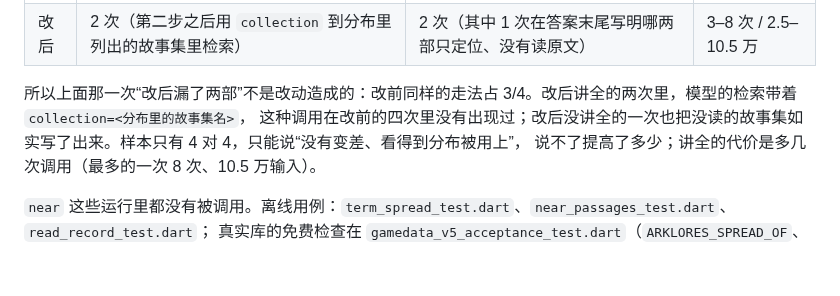
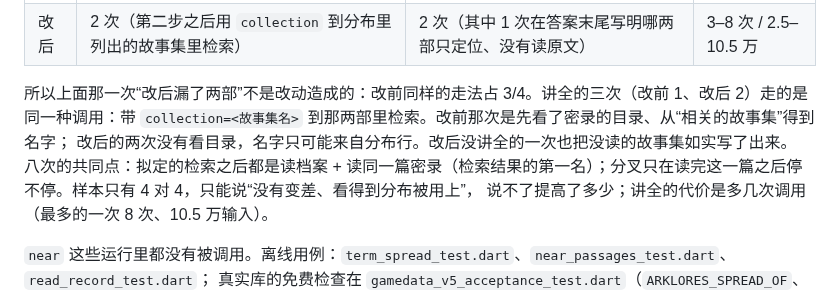
Before and after one commit to hhikr/ArkLores, a Markdown page: docs/R17_TOOL_AGENT.md, the part around the change. Rendered like a GitHub page; blank space fills up the shorter version.

Commit message:
Docs: the runs that covered every collection searched within it, before the change too

```diff
--- a/docs/R17_TOOL_AGENT.md
+++ b/docs/R17_TOOL_AGENT.md
@@ -655,8 +655,9 @@ R17c 剩下的引号只是「二哥」「岁」这类称谓。缪因一题开头
 | 改前 | 1 次（那次第二步看了目录，从“相关的故事集”走到别处） | 3 次（读档案和一篇密录后作答） | 3–4 次 / 2.3–6.0 万 |
 | 改后 | 2 次（第二步之后用 `collection` 到分布里列出的故事集里检索） | 2 次（其中 1 次在答案末尾写明哪两部只定位、没有读原文） | 3–8 次 / 2.5–10.5 万 |
 
-所以上面那一次“改后漏了两部”不是改动造成的：改前同样的走法占 3/4。改后讲全的两次里，模型的检索带着 `collection=<分布里的故事集名>`，
-这种调用在改前的四次里没有出现过；改后没讲全的一次也把没读的故事集如实写了出来。样本只有 4 对 4，只能说“没有变差、看得到分布被用上”，
+所以上面那一次“改后漏了两部”不是改动造成的：改前同样的走法占 3/4。讲全的三次（改前 1、改后 2）走的是同一种调用：带 `collection=<故事集名>` 到那两部里检索。改前那次是先看了密录的目录、从“相关的故事集”得到名字；
+改后的两次没有看目录，名字只可能来自分布行。改后没讲全的一次也把没读的故事集如实写了出来。
+八次的共同点：拟定的检索之后都是读档案 + 读同一篇密录（检索结果的第一名）；分叉只在读完这一篇之后停不停。样本只有 4 对 4，只能说“没有变差、看得到分布被用上”，
 说不了提高了多少；讲全的代价是多几次调用（最多的一次 8 次、10.5 万输入）。
 
 `near` 这些运行里都没有被调用。离线用例：`term_spread_test.dart`、`near_passages_test.dart`、`read_record_test.dart`；
```
Also changed, not shown: docs/ASK_0.14_HANDOFF.md (+1 -1 lines).
